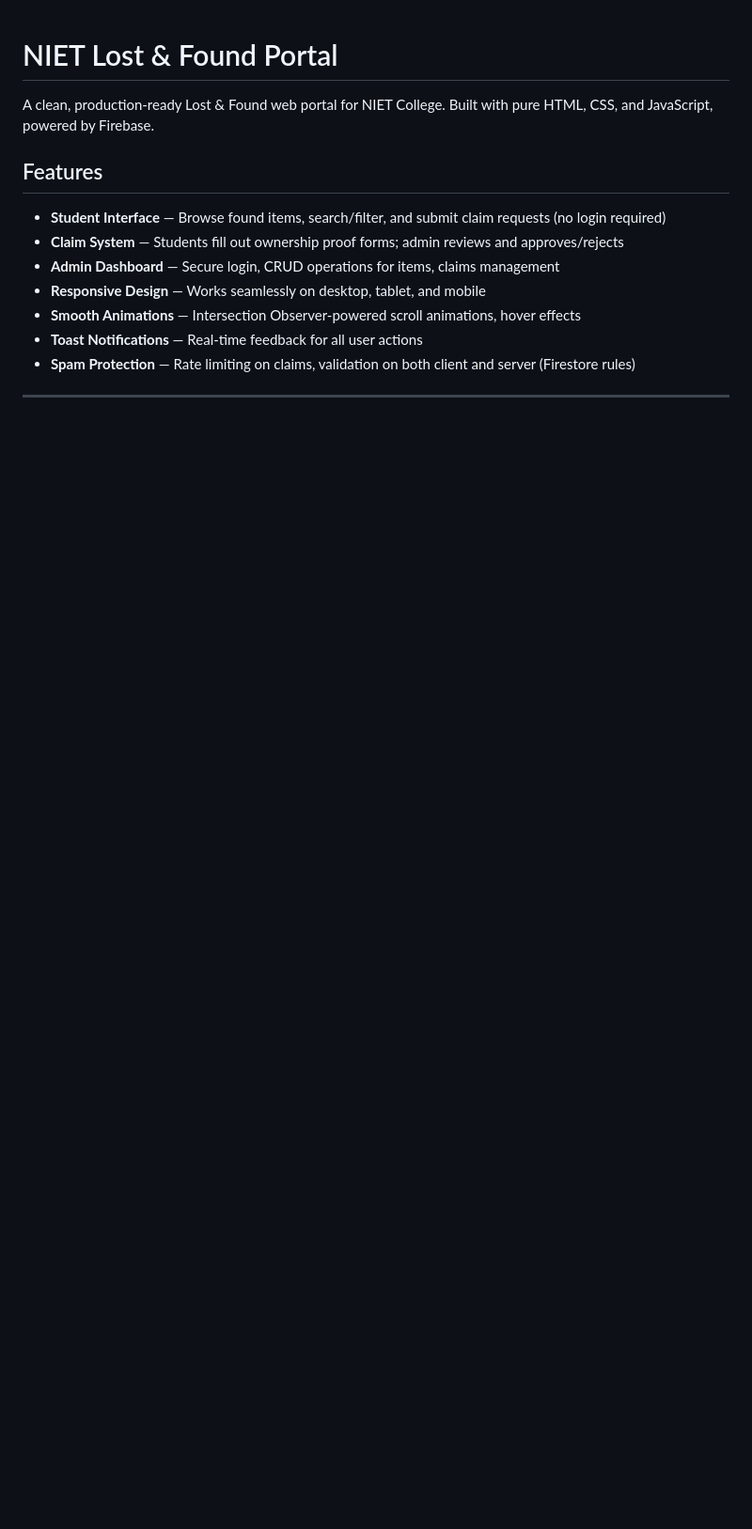
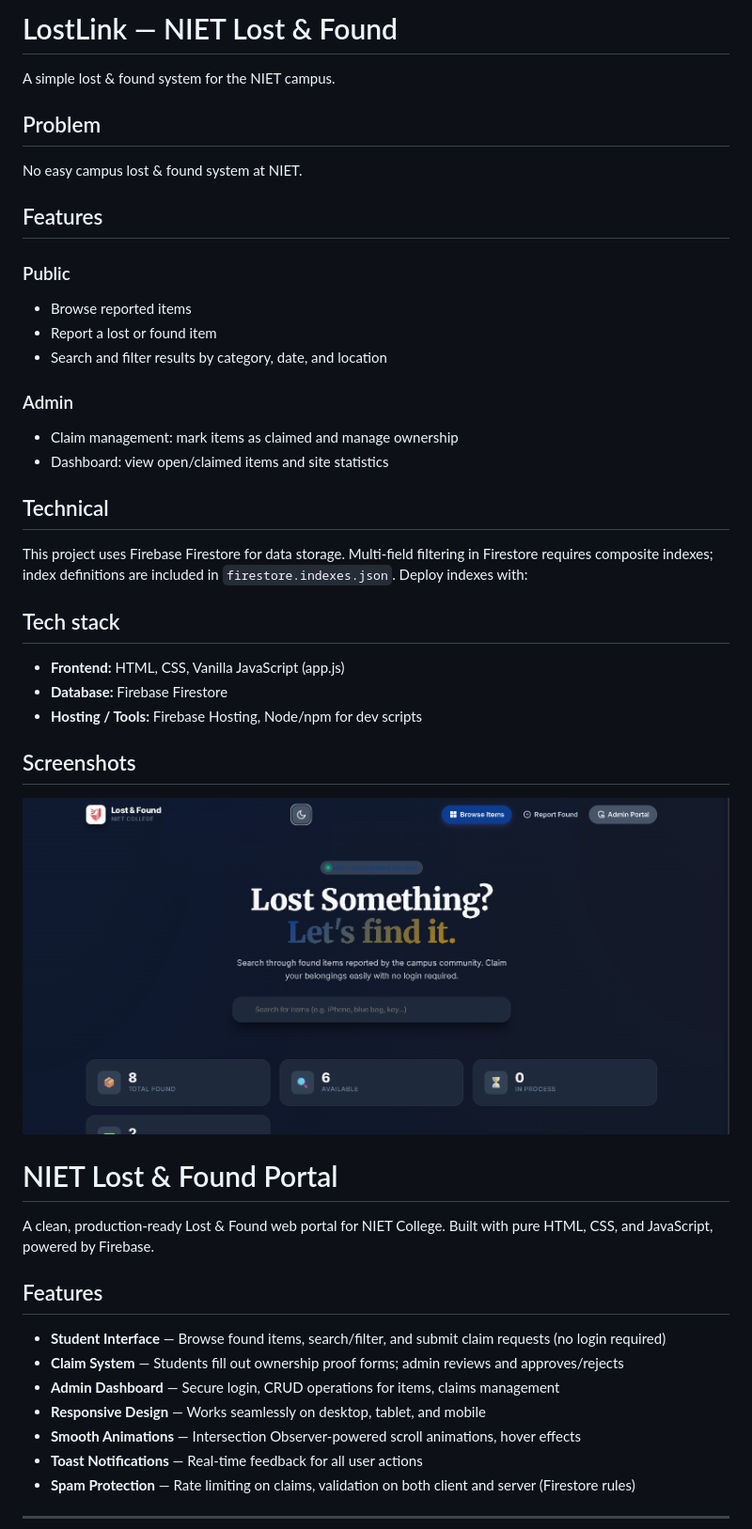
Before and after one commit to ajaymishraj/NIET_Lostlink, a Markdown page: README.md, the part around the change printed below. Shown: that part at 94% size. Drawn GitHub-style; pictures changed too: lostlinkss.png (added); blank space fills up the shorter version.

```diff
--- a/README.md
+++ b/README.md
@@ -1,3 +1,36 @@
+# LostLink — NIET Lost & Found
+
+A simple lost & found system for the NIET campus.
+
+## Problem
+
+No easy campus lost & found system at NIET.
+
+## Features
+
+### Public
+- Browse reported items
+- Report a lost or found item
+- Search and filter results by category, date, and location
+
+### Admin
+- Claim management: mark items as claimed and manage ownership
+- Dashboard: view open/claimed items and site statistics
+
+## Technical
+
+This project uses Firebase Firestore for data storage. Multi-field filtering in Firestore requires composite indexes; index definitions are included in `firestore.indexes.json`. Deploy indexes with:
+
+## Tech stack
+
+- **Frontend:** HTML, CSS, Vanilla JavaScript (app.js)
+- **Database:** Firebase Firestore
+- **Hosting / Tools:** Firebase Hosting, Node/npm for dev scripts
+
+## Screenshots
+
+![LostLink screenshot](lostlinkss.png)
+
 # NIET Lost & Found Portal
 
 A clean, production-ready Lost & Found web portal for NIET College. Built with pure HTML, CSS, and JavaScript, powered by Firebase.
```
Also changed, not shown: other parts of README.md (+0 -136 lines), 3 other files.
